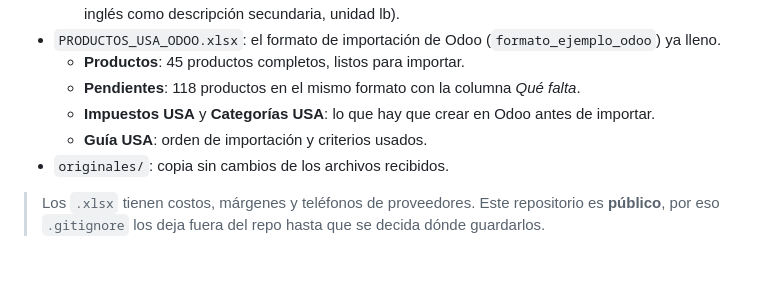
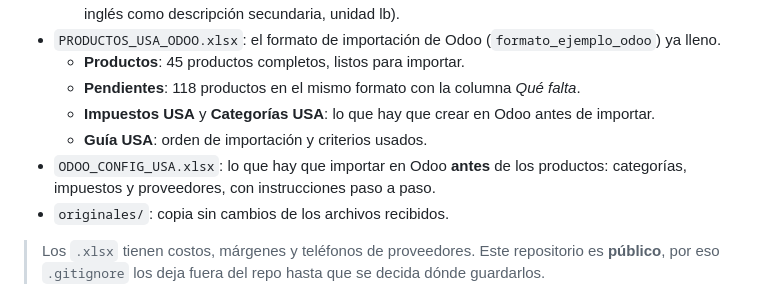
Before and after one commit to bahemu89-lab/mazatlam, a Markdown page: precios-usa/README.md, the part around the change. Rendered like a GitHub page; blank space fills up the shorter version.

Commit message:
precios-usa: agregar archivo de configuración previa de Odoo
Co-Authored-By: Claude Opus 5.5 <noreply@anthropic.com>
Claude-Session: https://claude.ai/code/session_01XACCR2xngppLcBDp4fjq9x

```diff
--- a/precios-usa/README.md
+++ b/precios-usa/README.md
@@ -15,6 +15,7 @@ Carpeta para llevar el control de los precios y el catálogo de la operación en
   - **Pendientes**: 118 productos en el mismo formato con la columna *Qué falta*.
   - **Impuestos USA** y **Categorías USA**: lo que hay que crear en Odoo antes de importar.
   - **Guía USA**: orden de importación y criterios usados.
+- `ODOO_CONFIG_USA.xlsx`: lo que hay que importar en Odoo **antes** de los productos: categorías, impuestos y proveedores, con instrucciones paso a paso.
 - `originales/`: copia sin cambios de los archivos recibidos.
 
 > Los `.xlsx` tienen costos, márgenes y teléfonos de proveedores. Este repositorio es **público**, por eso `.gitignore` los deja fuera del repo hasta que se decida dónde guardarlos.
```
